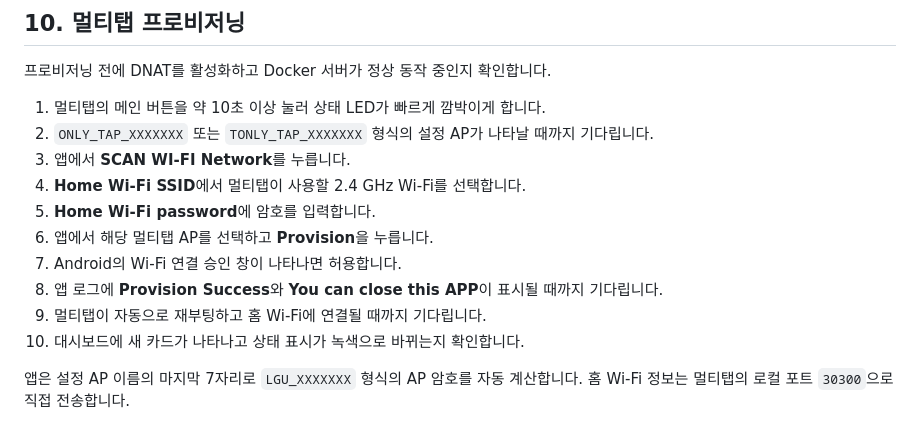
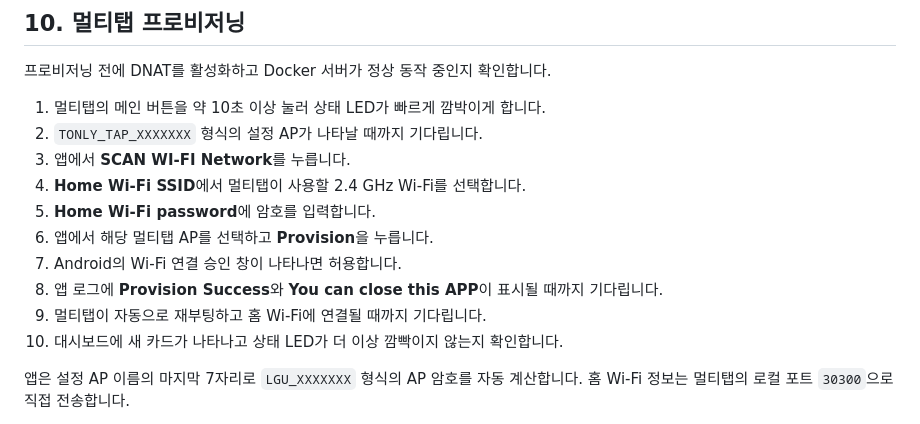
Before and after one commit to af950833/mttl_w01, a Markdown page: README.md, the part around the change. GitHub-like rendering.

Commit message:
Clarify provisioning AP and LED status

```diff
--- a/README.md
+++ b/README.md
@@ -245,7 +245,7 @@ Android가 경고하면 해당 브라우저 또는 파일 관리자의 **알 수
 프로비저닝 전에 DNAT를 활성화하고 Docker 서버가 정상 동작 중인지 확인합니다.
 
 1. 멀티탭의 메인 버튼을 약 10초 이상 눌러 상태 LED가 빠르게 깜박이게 합니다.
-2. `ONLY_TAP_XXXXXXX` 또는 `TONLY_TAP_XXXXXXX` 형식의 설정 AP가 나타날 때까지 기다립니다.
+2. `TONLY_TAP_XXXXXXX` 형식의 설정 AP가 나타날 때까지 기다립니다.
 3. 앱에서 **SCAN WI-FI Network**를 누릅니다.
 4. **Home Wi-Fi SSID**에서 멀티탭이 사용할 2.4 GHz Wi-Fi를 선택합니다.
 5. **Home Wi-Fi password**에 암호를 입력합니다.
@@ -253,7 +253,7 @@ Android가 경고하면 해당 브라우저 또는 파일 관리자의 **알 수
 7. Android의 Wi-Fi 연결 승인 창이 나타나면 허용합니다.
 8. 앱 로그에 **Provision Success**와 **You can close this APP**이 표시될 때까지 기다립니다.
 9. 멀티탭이 자동으로 재부팅하고 홈 Wi-Fi에 연결될 때까지 기다립니다.
-10. 대시보드에 새 카드가 나타나고 상태 표시가 녹색으로 바뀌는지 확인합니다.
+10. 대시보드에 새 카드가 나타나고 상태 LED가 더 이상 깜빡이지 않는지 확인합니다.
 
 앱은 설정 AP 이름의 마지막 7자리로 `LGU_XXXXXXX` 형식의 AP 암호를 자동 계산합니다. 홈 Wi-Fi 정보는 멀티탭의 로컬 포트 `30300`으로 직접 전송합니다.
 
```
